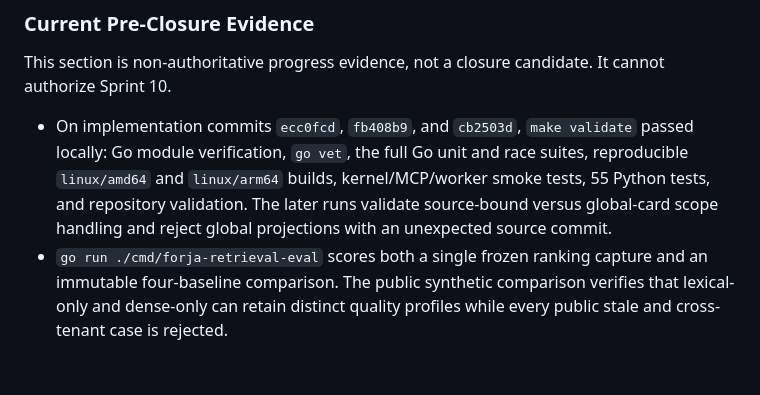
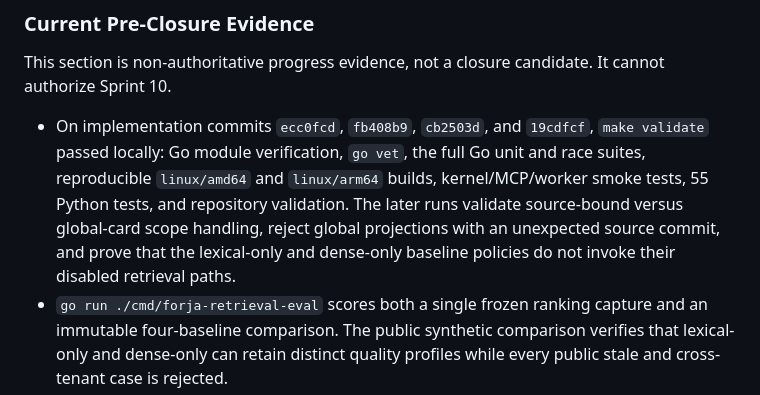
Before and after one commit to rvbernucci/forja-guide, a Markdown page: docs/04-roadmap/SPRINT_09_GOVERNED_RETRIEVAL_PLAN.md, the part around the change. Drawn GitHub-style; blank space fills up the shorter version.

Commit message:
docs(retrieval): record baseline policy validation

```diff
--- a/docs/04-roadmap/SPRINT_09_GOVERNED_RETRIEVAL_PLAN.md
+++ b/docs/04-roadmap/SPRINT_09_GOVERNED_RETRIEVAL_PLAN.md
@@ -216,12 +216,14 @@ documentation evidence.
 This section is non-authoritative progress evidence, not a closure candidate.
 It cannot authorize Sprint 10.
 
-- On implementation commits `ecc0fcd`, `fb408b9`, and `cb2503d`, `make
-  validate` passed locally: Go module verification, `go vet`, the full Go unit
-  and race suites, reproducible `linux/amd64` and `linux/arm64` builds,
+- On implementation commits `ecc0fcd`, `fb408b9`, `cb2503d`, and `19cdfcf`,
+  `make validate` passed locally: Go module verification, `go vet`, the full
+  Go unit and race suites, reproducible `linux/amd64` and `linux/arm64` builds,
   kernel/MCP/worker smoke tests, 55 Python tests, and repository validation.
-  The later runs validate source-bound versus global-card scope handling and
-  reject global projections with an unexpected source commit.
+  The later runs validate source-bound versus global-card scope handling,
+  reject global projections with an unexpected source commit, and prove that
+  the lexical-only and dense-only baseline policies do not invoke their
+  disabled retrieval paths.
 - `go run ./cmd/forja-retrieval-eval` scores both a single frozen ranking
   capture and an immutable four-baseline comparison. The public synthetic
   comparison verifies that lexical-only and dense-only can retain distinct
```
